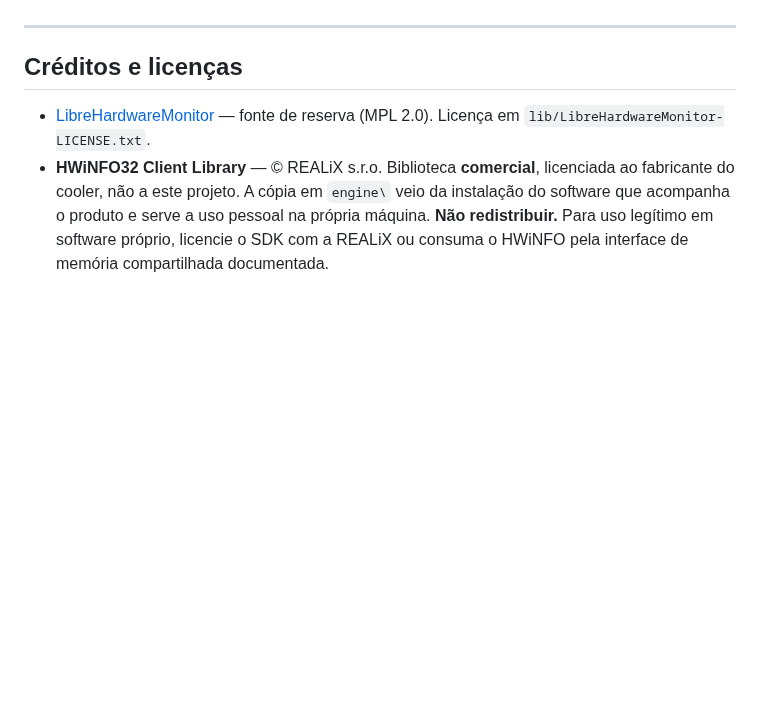
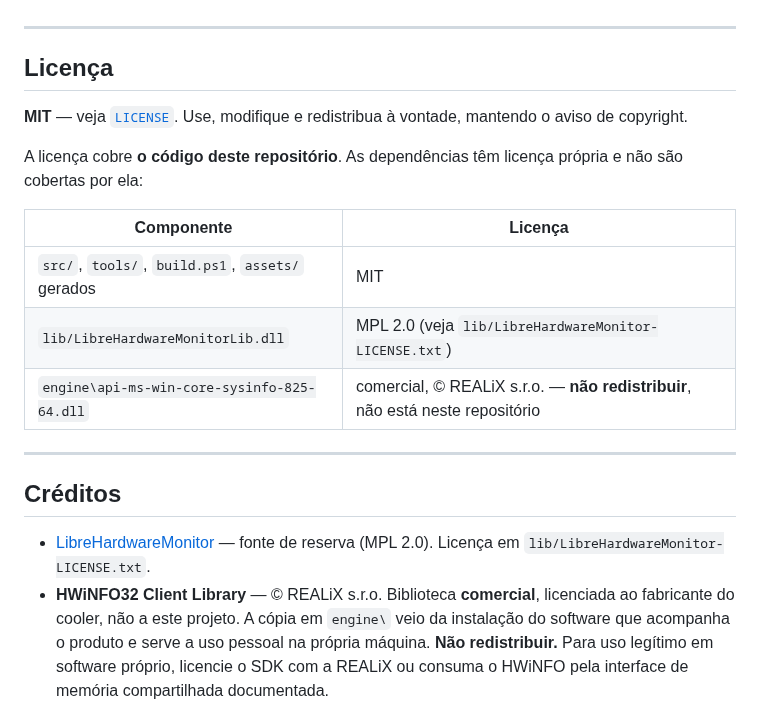
Before and after one commit to Feurrado/MhiagosControl, a Markdown page: README.md, the part around the change. Drawn GitHub-style; blank space fills up the shorter version.

Commit message:
Licenca MIT
Publico sem licenca significa todos os direitos reservados: ninguem podia
usar nem contribuir, e a isencao em tela nao tem o peso contratual de uma
licenca. MIT resolve os dois e carrega a clausula de garantia.

O LICENSE fica em MIT puro, sem emendas, para o detector do GitHub
reconhecer. O alcance - o que a licenca cobre e o que e de terceiros - vai
no README, com a LibreHardwareMonitor em MPL 2.0 e a biblioteca do HWiNFO
fora dela e fora do repositorio.

A aba Sobre passa a dizer a licenca. Em duas linhas, e nao tres: a terceira
invadia o rotulo do repositorio, que atravessa aquela coluna.

Co-Authored-By: Claude Opus 5 <noreply@anthropic.com>

```diff
--- a/README.md
+++ b/README.md
@@ -306,7 +306,23 @@ com o dispositivo não envolve driver.
 
 ---
 
-## Créditos e licenças
+## Licença
+
+**MIT** — veja [`LICENSE`](LICENSE). Use, modifique e redistribua à vontade,
+mantendo o aviso de copyright.
+
+A licença cobre **o código deste repositório**. As dependências têm licença
+própria e não são cobertas por ela:
+
+| Componente | Licença |
+|------------|---------|
+| `src/`, `tools/`, `build.ps1`, `assets/` gerados | MIT |
+| `lib/LibreHardwareMonitorLib.dll` | MPL 2.0 (veja `lib/LibreHardwareMonitor-LICENSE.txt`) |
+| `engine\api-ms-win-core-sysinfo-825-64.dll` | comercial, © REALiX s.r.o. — **não redistribuir**, não está neste repositório |
+
+---
+
+## Créditos
 
 - [LibreHardwareMonitor](https://github.com/LibreHardwareMonitor/LibreHardwareMonitor) —
   fonte de reserva (MPL 2.0). Licença em `lib/LibreHardwareMonitor-LICENSE.txt`.
```
Also changed, not shown: docs/dialogo.png, docs/sobre.png, docs/splash.png, 2 other files.
